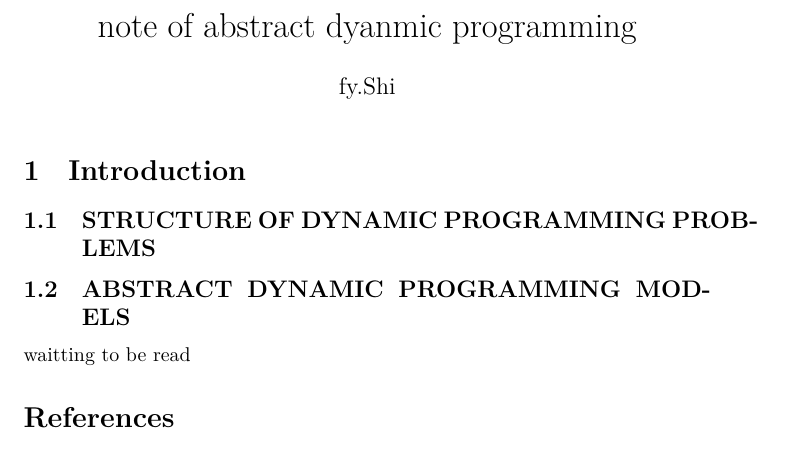
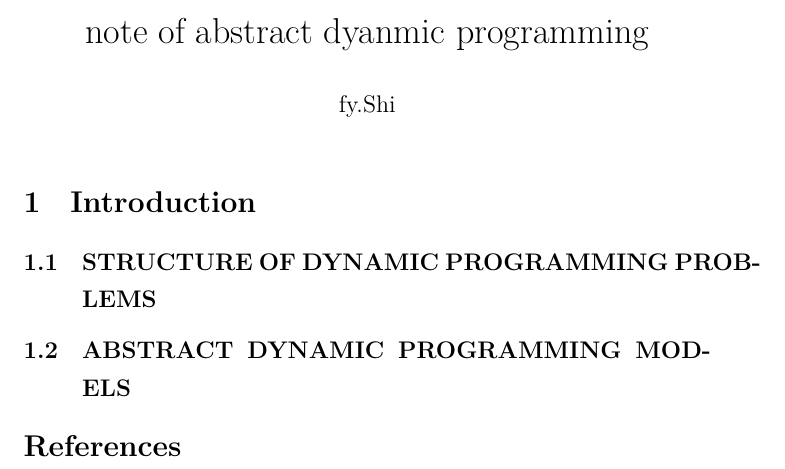
Before and after one commit to Fengyuan-Shi/note_abstract_dynamic_programming, a LaTeX document (main.tex): part of the page, cut so that both start at the same text. Compiled offline with XeLaTeX.

Commit message:
Updates from Overleaf

```diff
--- a/main.tex
+++ b/main.tex
@@ -8,6 +8,8 @@
 \usepackage{natbib}
 \usepackage{graphicx}
 
+\usepackage[UTF8]{ctex}
+
 \begin{document}
 
 \maketitle
@@ -15,7 +17,7 @@
 \section{Introduction}
 \subsection{STRUCTURE OF DYNAMIC PROGRAMMING PROBLEMS}
 \subsection{ABSTRACT DYNAMIC PROGRAMMING MODELS}
-waitting to be read
+
 
 
 
```
